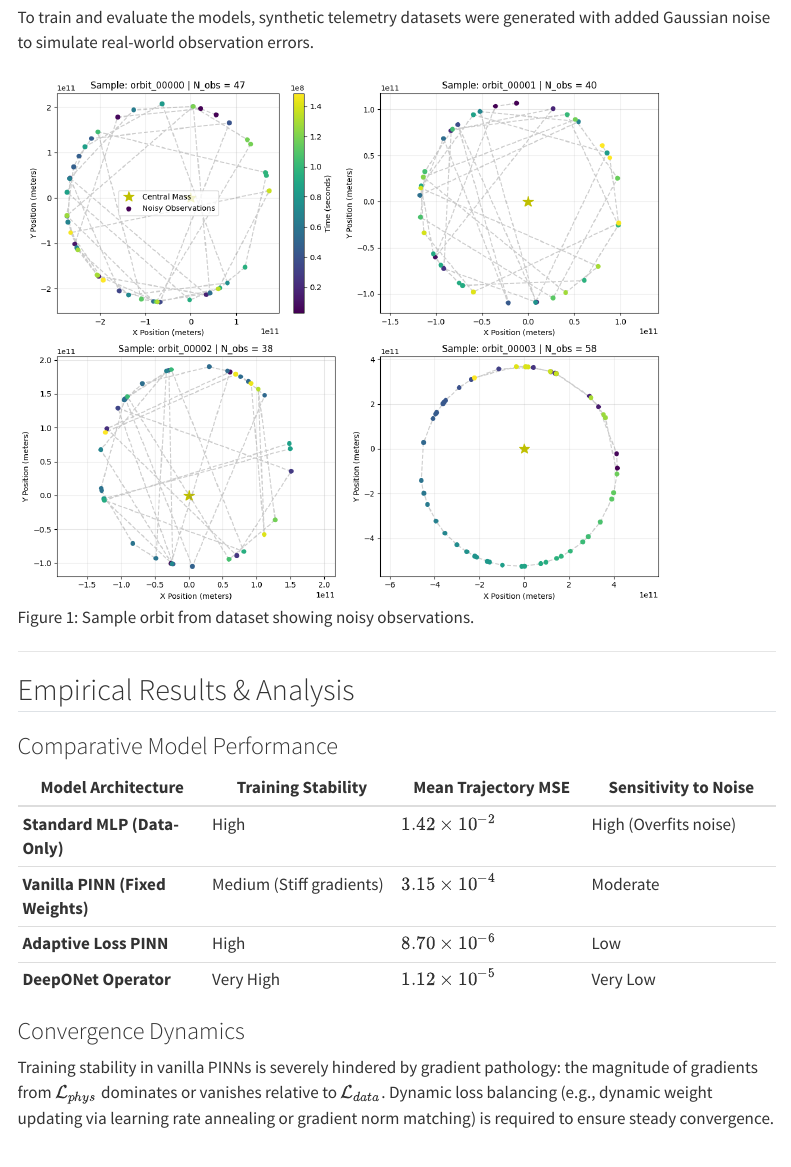
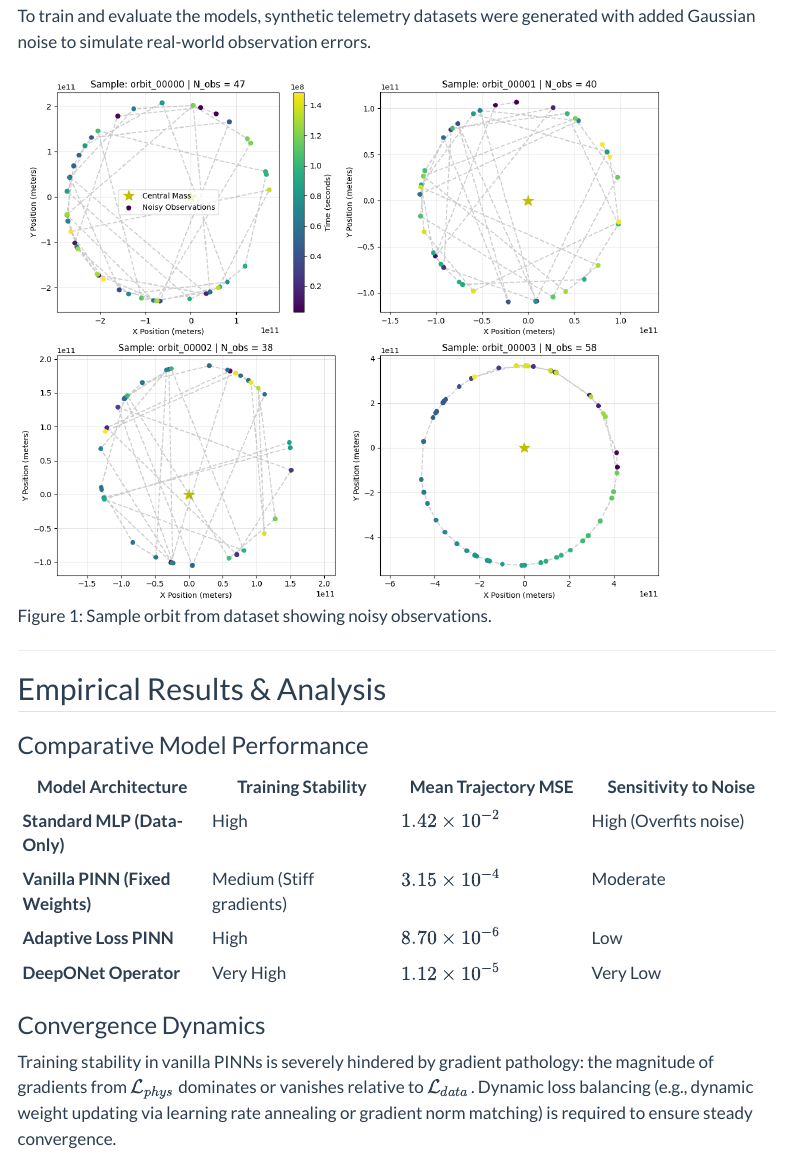
Before and after one commit to shurtlej/shurtlej.github.io, a Quarto document (Machine_Learning/project1.qmd): the page in a window 1100 px wide, from 1580 px down before the commit and from 1640 px down after it, so that both start at the same text. Rendered offline with R 4.5, knitr and Pandoc in place of Quarto, with nearby package versions; menus at the side of the page are left out.

Commit message:
Update project1.qmd

```diff
--- a/Machine_Learning/project1.qmd
+++ b/Machine_Learning/project1.qmd
@@ -5,11 +5,24 @@ author: "Jakob Shurtleff"
 date: "2026-09-22"
 format:
   html:
+    self-contained: true
+    page-layout: full
+    title-block-banner: true
     toc: true
     toc-depth: 3
-    theme: cosmo
+    toc-location: body
+    number-sections: false
+    html-math-method: katex
     code-fold: true
-    fig-cap-location: bottom
+    code-summary: "Show the code"
+    code-overflow: wrap
+    code-copy: hover
+    code-tools:
+        source: false
+        toggle: true
+        caption: See code
+execute:
+  warning: false
 ---
 
 [View Code on GitHub](https://github.com/shurtlej/PINNs_and_Neural_Operators_Project)
```
